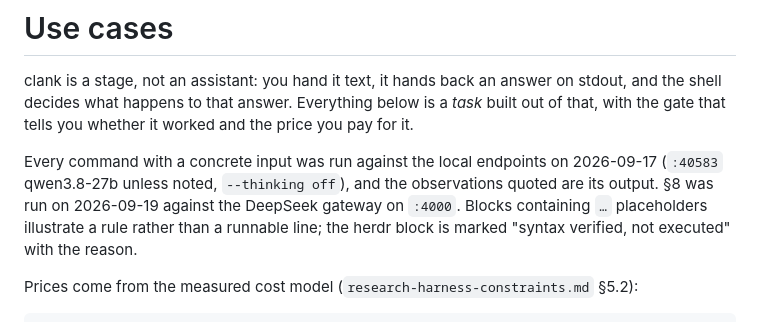
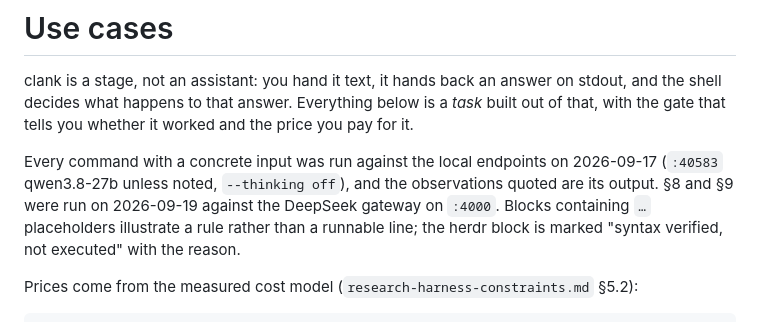
Before and after one commit to makefunstuff/clank, a Markdown page: docs/use-cases.md, the part around one of its changes. Rendered like a GitHub page.

```diff
--- a/docs/use-cases.md
+++ b/docs/use-cases.md
@@ -7,8 +7,8 @@ price you pay for it.
 
 Every command with a concrete input was run against the local endpoints on
 2026-09-17 (`:40583` qwen3.8-27b unless noted, `--thinking off`), and the
-observations quoted are its output. §8 was run on 2026-09-19 against the DeepSeek
-gateway on `:4000`. Blocks containing `…` placeholders illustrate
+observations quoted are its output. §8 and §9 were run on 2026-09-19 against the
+DeepSeek gateway on `:4000`. Blocks containing `…` placeholders illustrate
 a rule rather than a runnable line; the herdr block is marked "syntax verified,
 not executed" with the reason.
 
```
Also changed, not shown: other parts of docs/use-cases.md (+76 -0 lines), README.md (+1 -1 lines).
